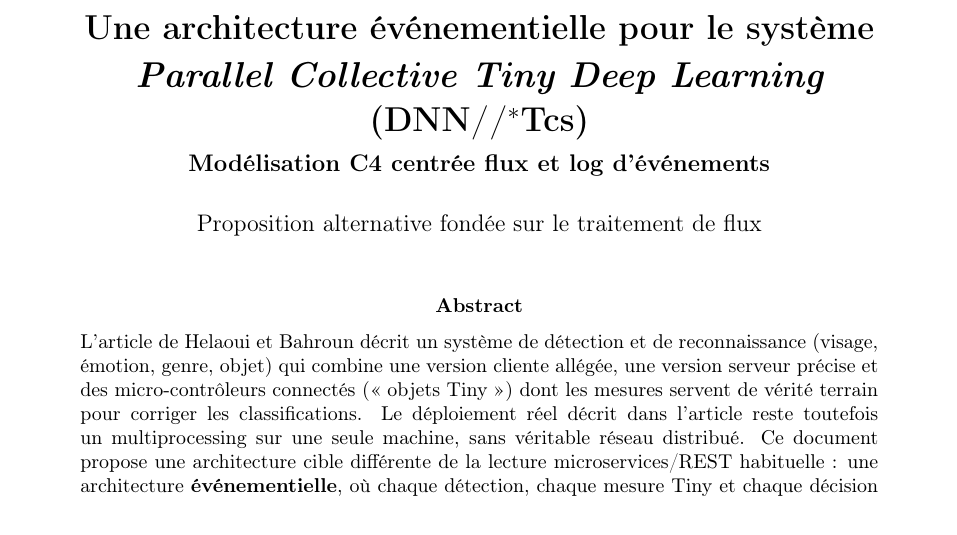
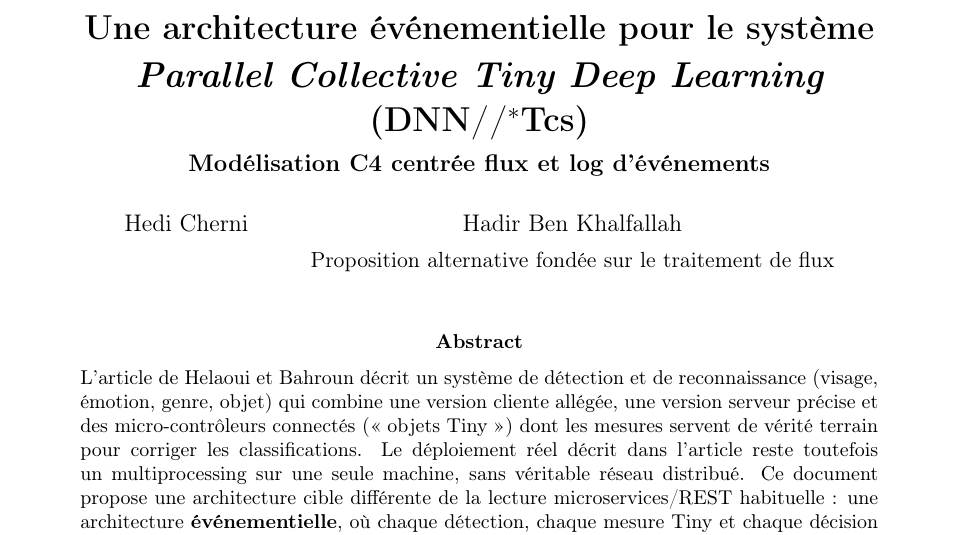
Before and after one commit to hedi-ch/Analyse-et-mod-lisation-des-architectures, a LaTeX paper (architecture_evenementielle_DNNcs.tex): part of page 1 of 9, cut so that both start at the same text. Compiled offline with pdfLaTeX.

Commit message:
add names

```diff
--- a/architecture_evenementielle_DNNcs.tex
+++ b/architecture_evenementielle_DNNcs.tex
@@ -70,7 +70,7 @@
 \title{\bfseries Une architecture événementielle pour le système\\[2pt]
 \textit{Parallel Collective Tiny Deep Learning} (DNN//$^{*}$Tcs)\\[6pt]
 \large Modélisation C4 centrée flux et log d'événements}
-\author{Proposition alternative fondée sur le traitement de flux}
+\author{Hedi Cherni \and Hadir Ben Khalfallah\\[4pt]\normalsize Proposition alternative fondée sur le traitement de flux}
 \date{}
 
 \begin{document}
```
